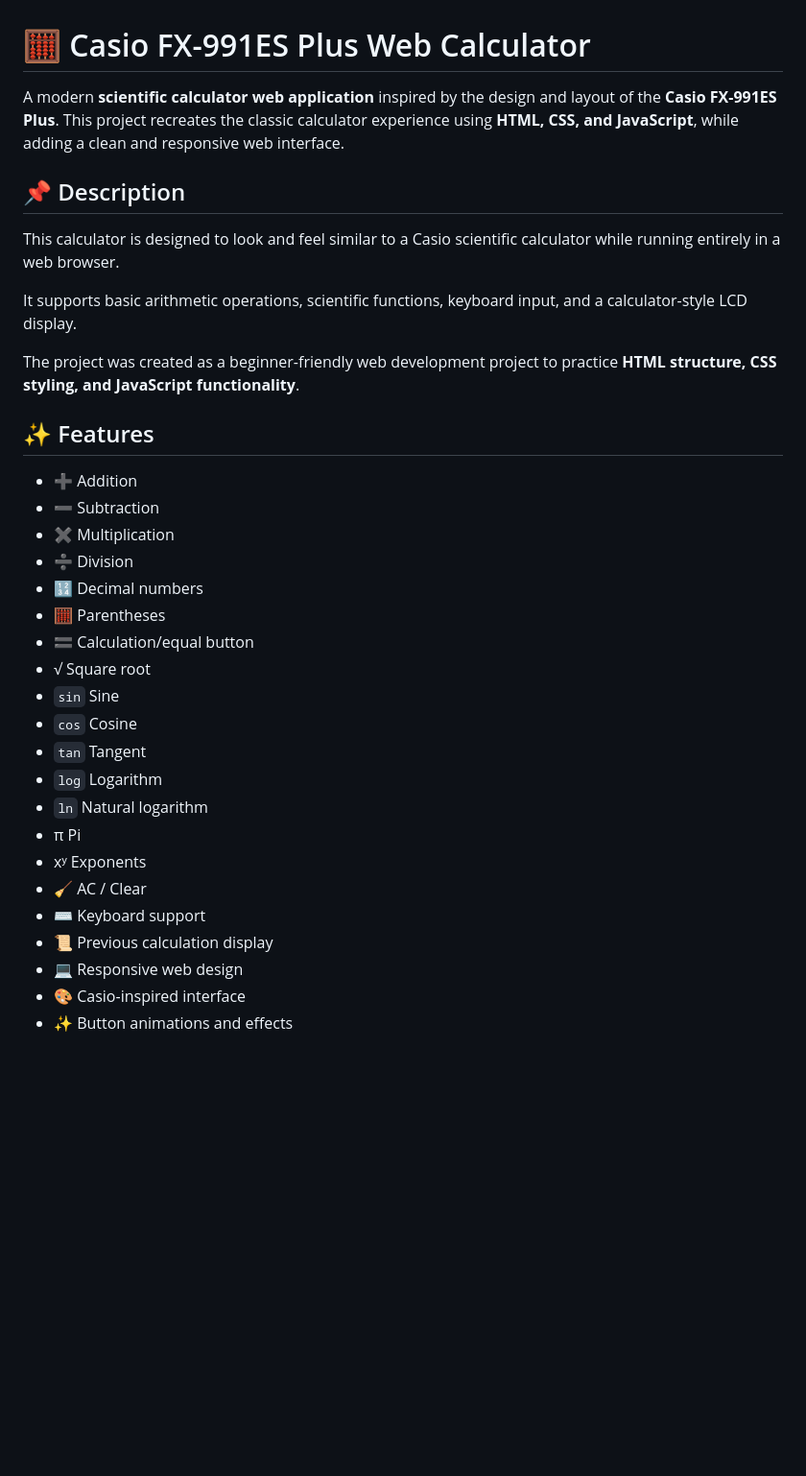
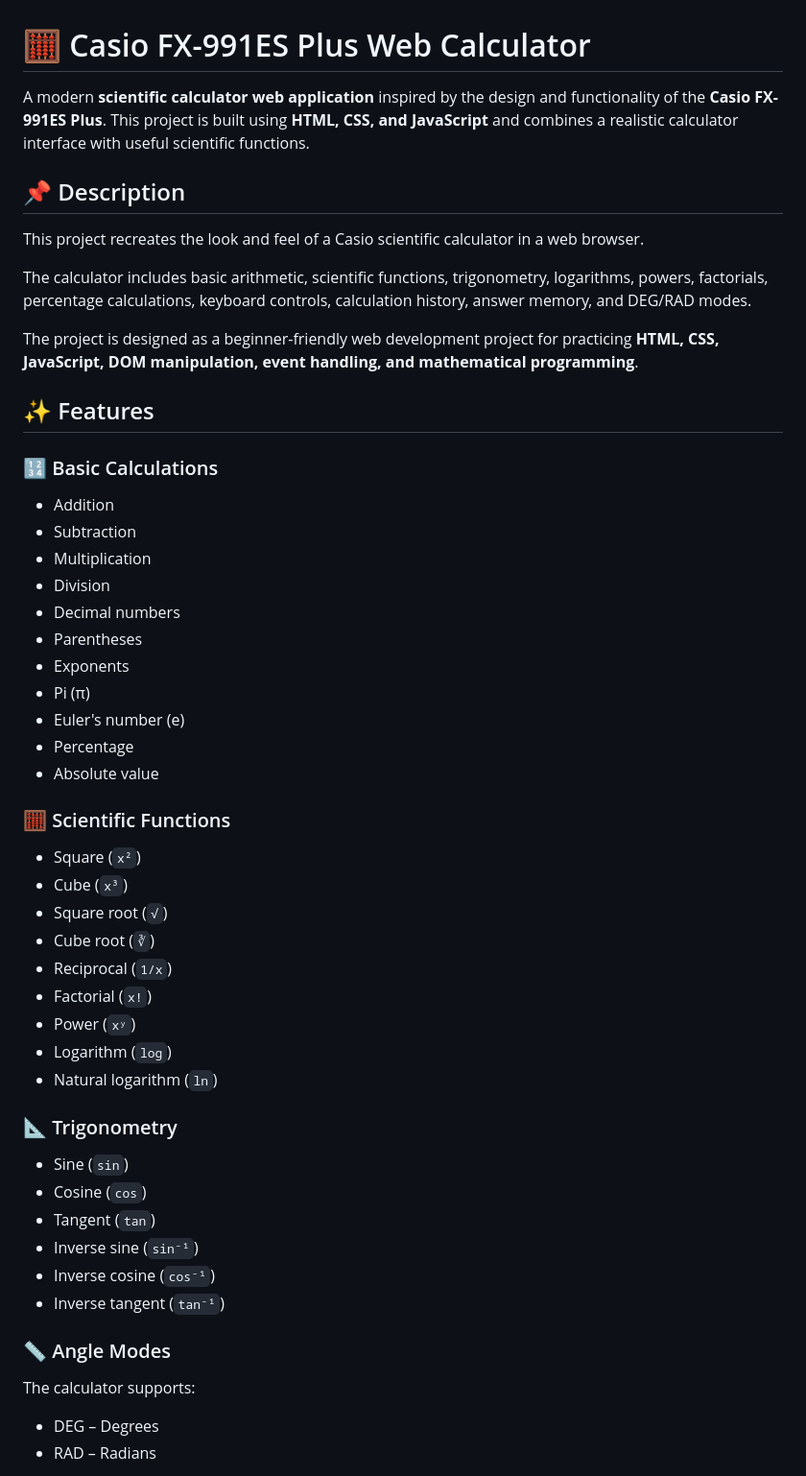
Before and after one commit to Claxer/CASIO-FX-991-ES-PLUS, a Markdown page: README.md, the part around one of its changes. Shown at 96% size. Drawn GitHub-style; blank space fills up the shorter version.

Commit message:
Revise README for improved project description
Updated README to enhance clarity and detail about features, functionalities, and project purpose.

```diff
--- a/README.md
+++ b/README.md
@@ -1,35 +1,56 @@
 # 🧮 Casio FX-991ES Plus Web Calculator
 
-A modern **scientific calculator web application** inspired by the design and layout of the **Casio FX-991ES Plus**. This project recreates the classic calculator experience using **HTML, CSS, and JavaScript**, while adding a clean and responsive web interface.
+A modern **scientific calculator web application** inspired by the design and functionality of the **Casio FX-991ES Plus**. This project is built using **HTML, CSS, and JavaScript** and combines a realistic calculator interface with useful scientific functions.
 
 ## 📌 Description
 
-This calculator is designed to look and feel similar to a Casio scientific calculator while running entirely in a web browser.
+This project recreates the look and feel of a Casio scientific calculator in a web browser.
 
-It supports basic arithmetic operations, scientific functions, keyboard input, and a calculator-style LCD display.
+The calculator includes basic arithmetic, scientific functions, trigonometry, logarithms, powers, factorials, percentage calculations, keyboard controls, calculation history, answer memory, and DEG/RAD modes.
 
-The project was created as a beginner-friendly web development project to practice **HTML structure, CSS styling, and JavaScript functionality**.
+The project is designed as a beginner-friendly web development project for practicing **HTML, CSS, JavaScript, DOM manipulation, event handling, and mathematical programming**.
 
 ## ✨ Features
 
-* ➕ Addition
-* ➖ Subtraction
-* ✖️ Multiplication
-* ➗ Division
-* 🔢 Decimal numbers
-* 🧮 Parentheses
-* 🟰 Calculation/equal button
-* √ Square root
-* `sin` Sine
-* `cos` Cosine
-* `tan` Tangent
-* `log` Logarithm
-* `ln` Natural logarithm
-* π Pi
-* xʸ Exponents
-* 🧹 AC / Clear
-* ⌨️ Keyboard support
-* 📜 Previous calculation display
-* 💻 Responsive web design
-* 🎨 Casio-inspired interface
-* ✨ Button animations and effects
+### 🔢 Basic Calculations
+
+* Addition
+* Subtraction
+* Multiplication
+* Division
+* Decimal numbers
+* Parentheses
+* Exponents
+* Pi (π)
+* Euler's number (e)
+* Percentage
+* Absolute value
+
+### 🧮 Scientific Functions
+
+* Square (`x²`)
+* Cube (`x³`)
+* Square root (`√`)
+* Cube root (`∛`)
+* Reciprocal (`1/x`)
+* Factorial (`x!`)
+* Power (`xʸ`)
+* Logarithm (`log`)
+* Natural logarithm (`ln`)
+
+### 📐 Trigonometry
+
+* Sine (`sin`)
+* Cosine (`cos`)
+* Tangent (`tan`)
+* Inverse sine (`sin⁻¹`)
+* Inverse cosine (`cos⁻¹`)
+* Inverse tangent (`tan⁻¹`)
+
+### 📏 Angle Modes
+
+The calculator supports:
+
+* DEG – Degrees
+* RAD – Radians
+
```
Also changed, not shown: other parts of README.md (+206 -58 lines).
